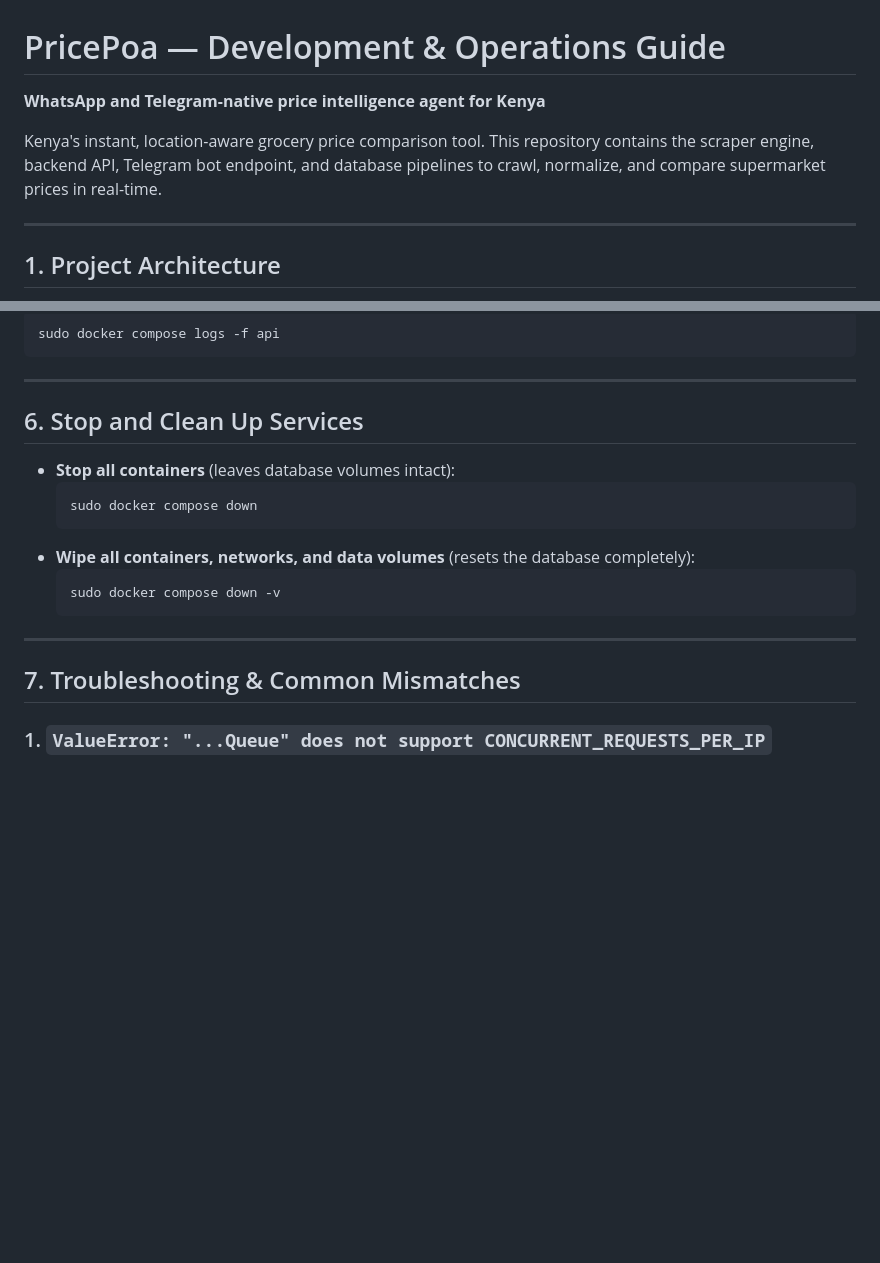
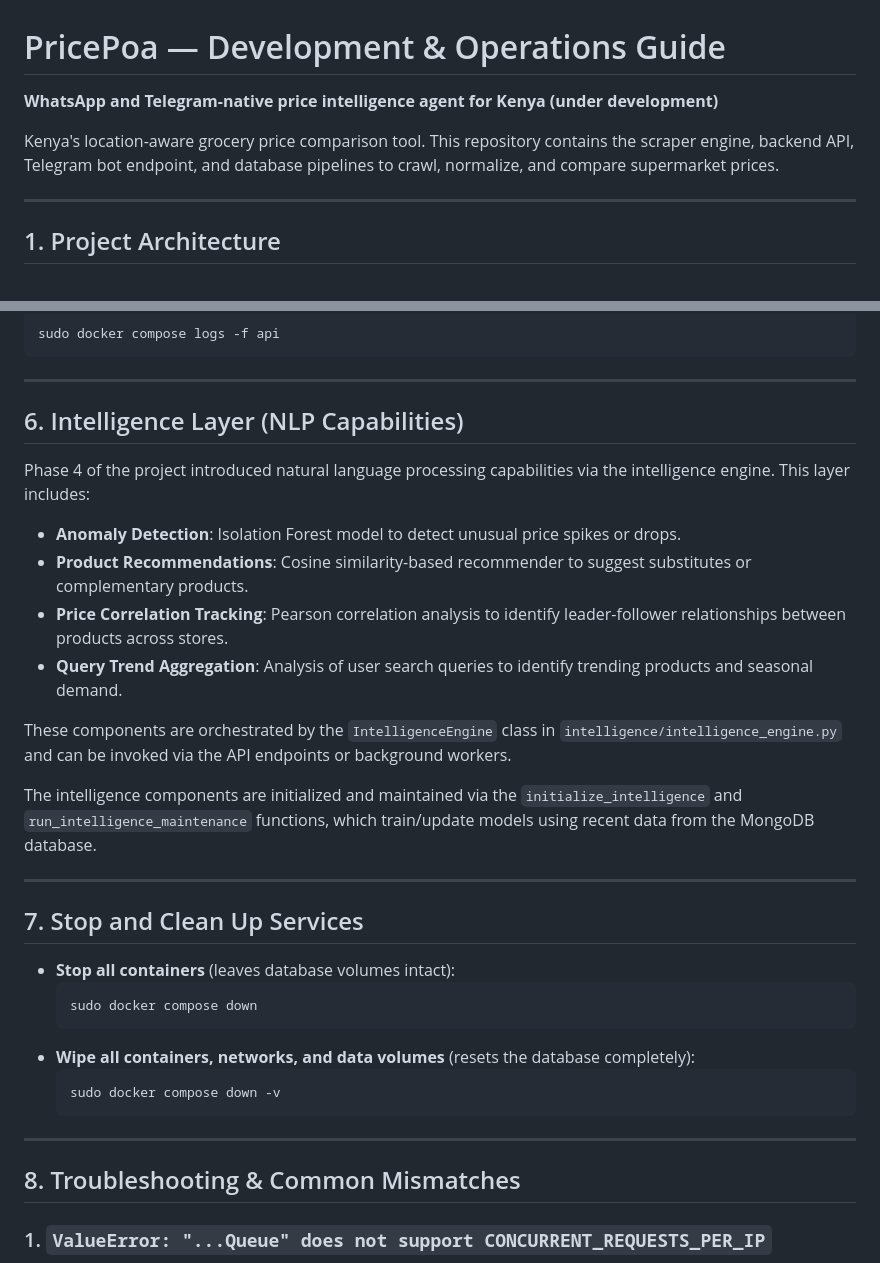
Before and after one commit to mnatakanijiiteajesasa/price-poa, a Markdown page: ReadMe.md, 2 parts joined by grey strips. Drawn GitHub-style; blank space fills up the shorter version.

````diff
--- a/ReadMe.md
+++ b/ReadMe.md
@@ -1,8 +1,8 @@
 # PricePoa — Development & Operations Guide
 
-**WhatsApp and Telegram-native price intelligence agent for Kenya**
+**WhatsApp and Telegram-native price intelligence agent for Kenya (under development)**
 
-Kenya's instant, location-aware grocery price comparison tool. This repository contains the scraper engine, backend API, Telegram bot endpoint, and database pipelines to crawl, normalize, and compare supermarket prices in real-time.
+Kenya's location-aware grocery price comparison tool. This repository contains the scraper engine, backend API, Telegram bot endpoint, and database pipelines to crawl, normalize, and compare supermarket prices.
 
 ---
 
@@ -150,7 +150,22 @@ sudo docker compose logs -f api
 
 ---
 
-## 6. Stop and Clean Up Services
+## 6. Intelligence Layer (NLP Capabilities)
+
+Phase 4 of the project introduced natural language processing capabilities via the intelligence engine. This layer includes:
+
+- **Anomaly Detection**: Isolation Forest model to detect unusual price spikes or drops.
+- **Product Recommendations**: Cosine similarity-based recommender to suggest substitutes or complementary products.
+- **Price Correlation Tracking**: Pearson correlation analysis to identify leader-follower relationships between products across stores.
+- **Query Trend Aggregation**: Analysis of user search queries to identify trending products and seasonal demand.
+
+These components are orchestrated by the `IntelligenceEngine` class in `intelligence/intelligence_engine.py` and can be invoked via the API endpoints or background workers.
+
+The intelligence components are initialized and maintained via the `initialize_intelligence` and `run_intelligence_maintenance` functions, which train/update models using recent data from the MongoDB database.
+
+---
+
+## 7. Stop and Clean Up Services
 
 * **Stop all containers** (leaves database volumes intact):
   ```bash
@@ -163,7 +178,7 @@ sudo docker compose logs -f api
 
 ---
 
-## 7. Troubleshooting & Common Mismatches
+## 8. Troubleshooting & Common Mismatches
 
 ### 1. `ValueError: "...Queue" does not support CONCURRENT_REQUESTS_PER_IP`
 * **Cause**: Modern Scrapy uses `DownloaderAwarePriorityQueue` which limits concurrency by domain, not IP.
````
Also changed, not shown: other parts of ReadMe.md (+3 -1 lines).
